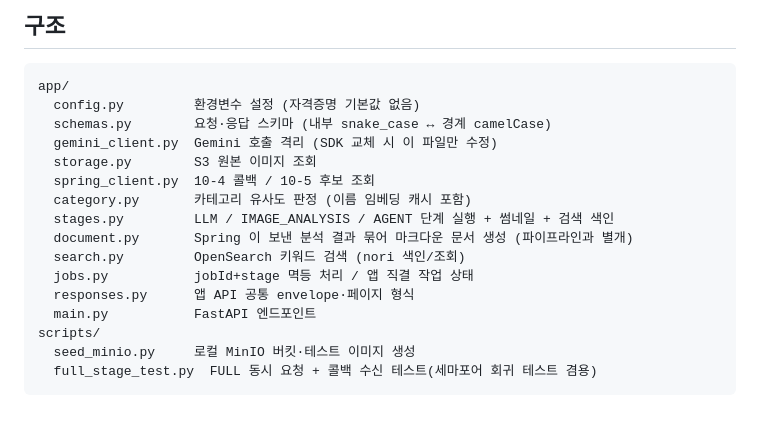
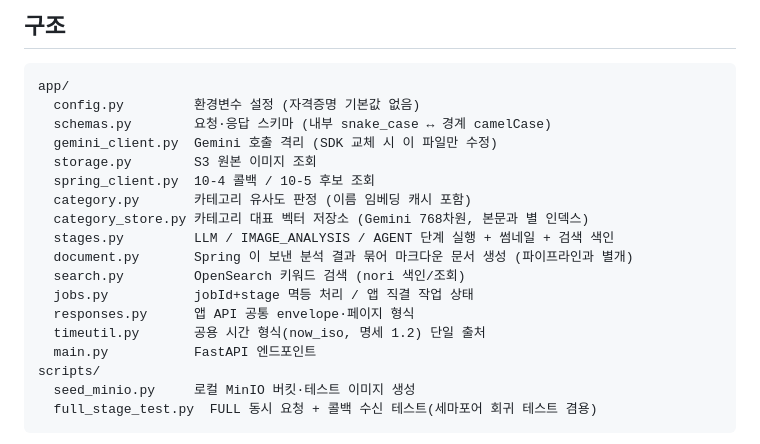
Before and after one commit to hantawon123/MODERA, a Markdown page: ai/ai_main/README.md, the part around the change. Drawn GitHub-style; blank space fills up the shorter version.

Commit message:
docs: app/ 구조 정리 문서화 (2026-08-02) + README 구조 갱신
- docs/APP_STRUCTURE_REFACTOR_2026-08-02.md: 한 일(중복 제거·category_store
  분리)·안 한 일(pipeline 분리 보류 이유)·검증 방법·커밋 기록
- README §구조에 category_store.py·timeutil.py 추가
- test_related.md 의 SEED_USER_ID 위치 참조 정정(search→category_store)

Co-Authored-By: Claude Opus 4.8 (1M context) <noreply@anthropic.com>

```diff
--- a/ai/ai_main/README.md
+++ b/ai/ai_main/README.md
@@ -353,11 +353,13 @@ app/
   storage.py        S3 원본 이미지 조회
   spring_client.py  10-4 콜백 / 10-5 후보 조회
   category.py       카테고리 유사도 판정 (이름 임베딩 캐시 포함)
+  category_store.py 카테고리 대표 벡터 저장소 (Gemini 768차원, 본문과 별 인덱스)
   stages.py         LLM / IMAGE_ANALYSIS / AGENT 단계 실행 + 썸네일 + 검색 색인
   document.py       Spring 이 보낸 분석 결과 묶어 마크다운 문서 생성 (파이프라인과 별개)
   search.py         OpenSearch 키워드 검색 (nori 색인/조회)
   jobs.py           jobId+stage 멱등 처리 / 앱 직결 작업 상태
   responses.py      앱 API 공통 envelope·페이지 형식
+  timeutil.py       공용 시간 형식(now_iso, 명세 1.2) 단일 출처
   main.py           FastAPI 엔드포인트
 scripts/
   seed_minio.py     로컬 MinIO 버킷·테스트 이미지 생성
```
Also changed, not shown: 1 other file.
